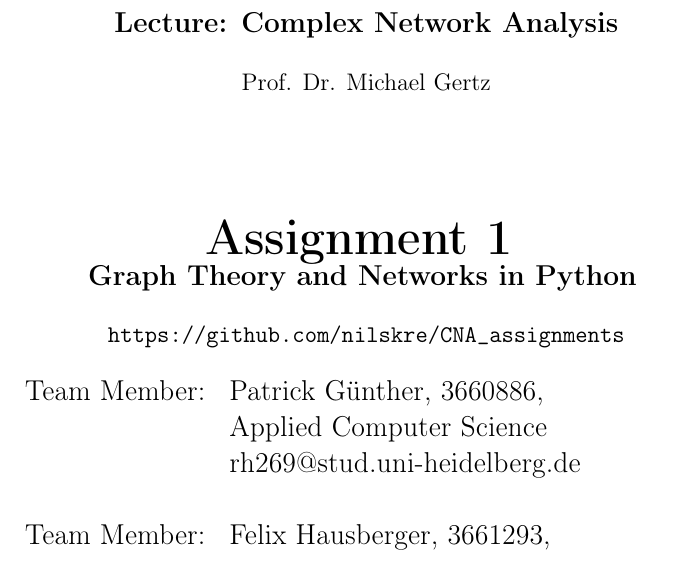
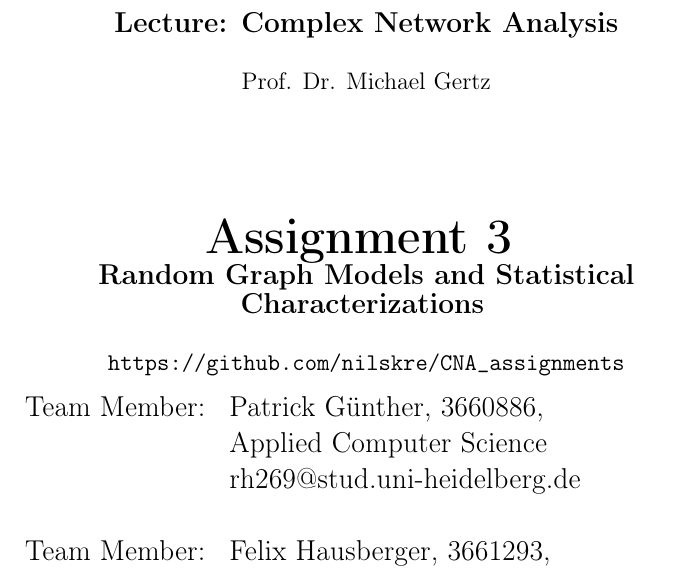
Before and after one commit to fidsusj/CNA_assignments, a LaTeX document (3/report/report.tex): part of page 1 of 5, cut so that both start at the same text. Compiled offline with pdfLaTeX; the source files are stored in an older character set and shown here as Unicode.

Commit message:
fix title of assignment 3

```diff
--- a/3/report/report.tex
+++ b/3/report/report.tex
@@ -118,10 +118,10 @@ Prof. Dr. Michael Gertz
 
 \vspace{0.5\baselineskip}
 {\huge
-\textbf{Assignment 1}
+\textbf{Assignment 3}
 }
 
-\textbf{\large Graph Theory and Networks in Python}
+\textbf{\large Random Graph Models and Statistical Characterizations}
 \vspace{0.5cm}
 
 \url{https://github.com/nilskre/CNA_assignments}
```
Also changed, not shown: 3/report/report.bbl (added), 3/report/report.pdf, 4 other files.
